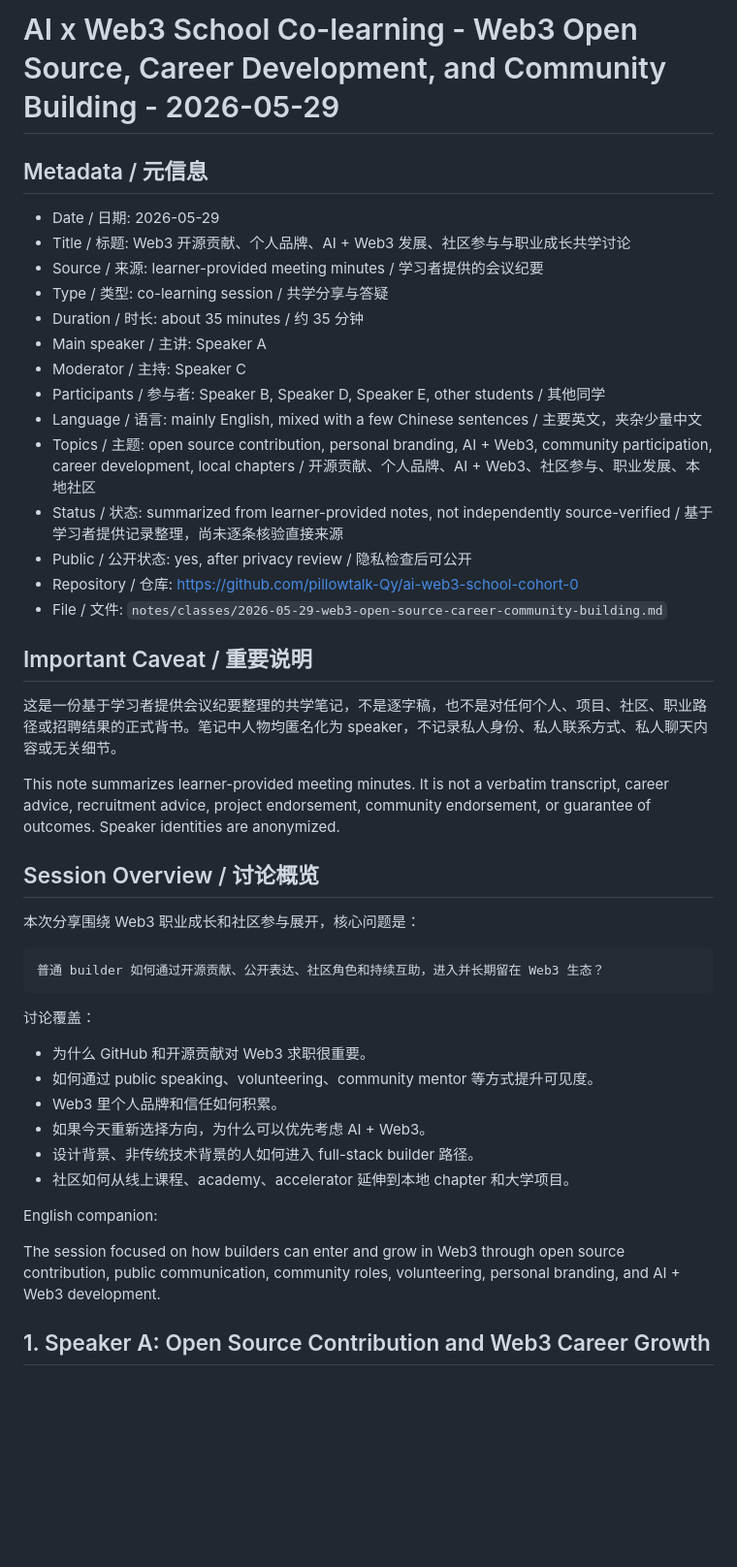
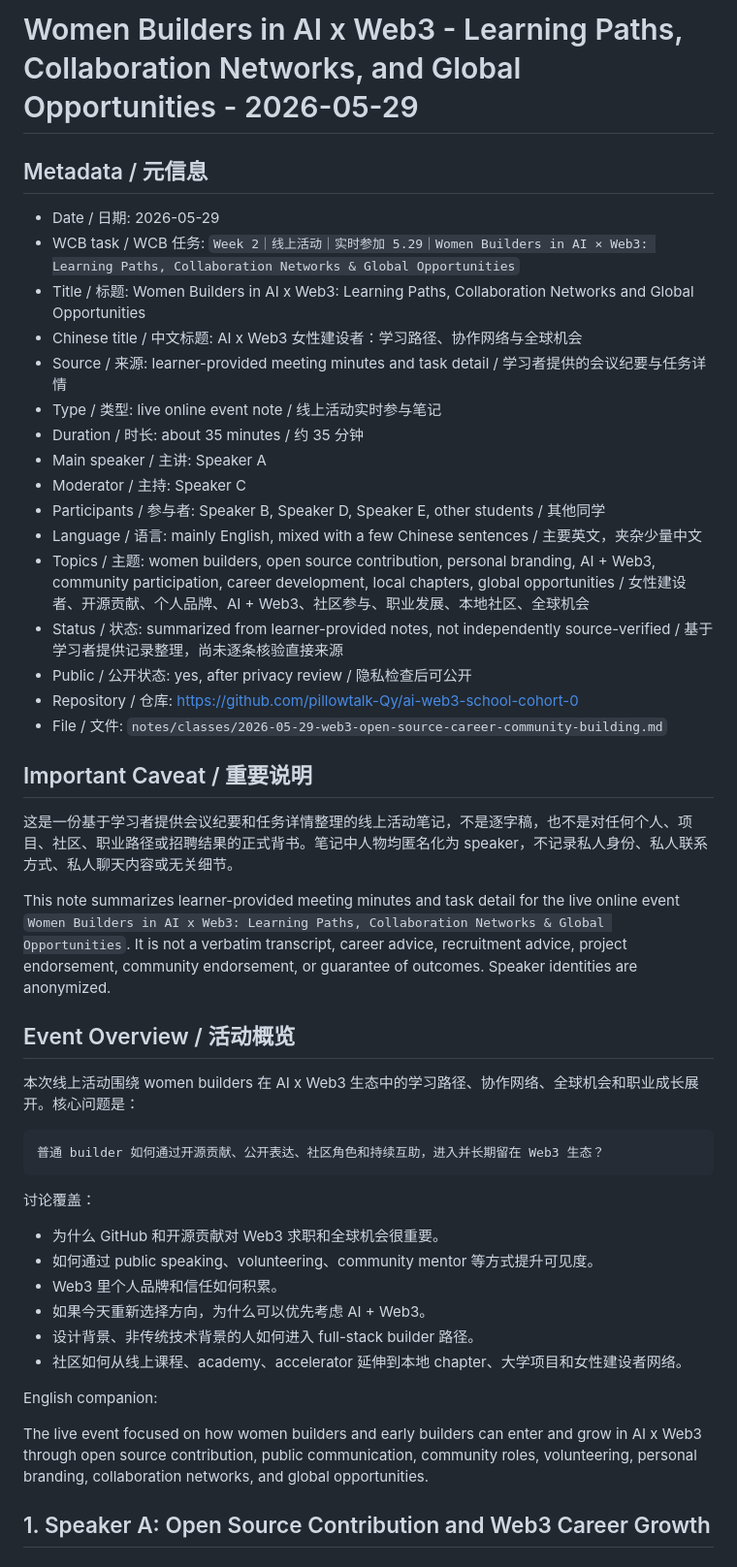
Before and after one commit to pillowtalk-Qy/ai-web3-school-cohort-0, a Markdown page: notes/classes/2026-05-29-web3-open-source-career-community-building.md, the part around the change. Shown at 97% size. GitHub-like rendering; blank space fills up the shorter version.

Commit message:
Fix Women Builders event note title

````diff
--- a/notes/classes/2026-05-29-web3-open-source-career-community-building.md
+++ b/notes/classes/2026-05-29-web3-open-source-career-community-building.md
@@ -1,17 +1,19 @@
-# AI x Web3 School Co-learning - Web3 Open Source, Career Development, and Community Building - 2026-05-29
+# Women Builders in AI x Web3 - Learning Paths, Collaboration Networks, and Global Opportunities - 2026-05-29
 
 ## Metadata / 元信息
 
 - Date / 日期: 2026-05-29
-- Title / 标题: Web3 开源贡献、个人品牌、AI + Web3 发展、社区参与与职业成长共学讨论
-- Source / 来源: learner-provided meeting minutes / 学习者提供的会议纪要
-- Type / 类型: co-learning session / 共学分享与答疑
+- WCB task / WCB 任务: `Week 2｜线上活动｜实时参加 5.29｜Women Builders in AI × Web3: Learning Paths, Collaboration Networks & Global Opportunities`
+- Title / 标题: Women Builders in AI x Web3: Learning Paths, Collaboration Networks and Global Opportunities
+- Chinese title / 中文标题: AI x Web3 女性建设者：学习路径、协作网络与全球机会
+- Source / 来源: learner-provided meeting minutes and task detail / 学习者提供的会议纪要与任务详情
+- Type / 类型: live online event note / 线上活动实时参与笔记
 - Duration / 时长: about 35 minutes / 约 35 分钟
 - Main speaker / 主讲: Speaker A
 - Moderator / 主持: Speaker C
 - Participants / 参与者: Speaker B, Speaker D, Speaker E, other students / 其他同学
 - Language / 语言: mainly English, mixed with a few Chinese sentences / 主要英文，夹杂少量中文
-- Topics / 主题: open source contribution, personal branding, AI + Web3, community participation, career development, local chapters / 开源贡献、个人品牌、AI + Web3、社区参与、职业发展、本地社区
+- Topics / 主题: women builders, open source contribution, personal branding, AI + Web3, community participation, career development, local chapters, global opportunities / 女性建设者、开源贡献、个人品牌、AI + Web3、社区参与、职业发展、本地社区、全球机会
 - Status / 状态: summarized from learner-provided notes, not independently source-verified / 基于学习者提供记录整理，尚未逐条核验直接来源
 - Public / 公开状态: yes, after privacy review / 隐私检查后可公开
 - Repository / 仓库: https://github.com/pillowtalk-Qy/ai-web3-school-cohort-0
@@ -19,13 +21,13 @@
 
 ## Important Caveat / 重要说明
 
-这是一份基于学习者提供会议纪要整理的共学笔记，不是逐字稿，也不是对任何个人、项目、社区、职业路径或招聘结果的正式背书。笔记中人物均匿名化为 speaker，不记录私人身份、私人联系方式、私人聊天内容或无关细节。
+这是一份基于学习者提供会议纪要和任务详情整理的线上活动笔记，不是逐字稿，也不是对任何个人、项目、社区、职业路径或招聘结果的正式背书。笔记中人物均匿名化为 speaker，不记录私人身份、私人联系方式、私人聊天内容或无关细节。
 
-This note summarizes learner-provided meeting minutes. It is not a verbatim transcript, career advice, recruitment advice, project endorsement, community endorsement, or guarantee of outcomes. Speaker identities are anonymized.
+This note summarizes learner-provided meeting minutes and task detail for the live online event `Women Builders in AI x Web3: Learning Paths, Collaboration Networks & Global Opportunities`. It is not a verbatim transcript, career advice, recruitment advice, project endorsement, community endorsement, or guarantee of outcomes. Speaker identities are anonymized.
 
-## Session Overview / 讨论概览
+## Event Overview / 活动概览
 
-本次分享围绕 Web3 职业成长和社区参与展开，核心问题是：
+本次线上活动围绕 women builders 在 AI x Web3 生态中的学习路径、协作网络、全球机会和职业成长展开。核心问题是：
 
 ```text
 普通 builder 如何通过开源贡献、公开表达、社区角色和持续互助，进入并长期留在 Web3 生态？
@@ -33,16 +35,16 @@ This note summarizes learner-provided meeting minutes. It is not a verbatim tran
 
 讨论覆盖：
 
-- 为什么 GitHub 和开源贡献对 Web3 求职很重要。
+- 为什么 GitHub 和开源贡献对 Web3 求职和全球机会很重要。
 - 如何通过 public speaking、volunteering、community mentor 等方式提升可见度。
 - Web3 里个人品牌和信任如何积累。
 - 如果今天重新选择方向，为什么可以优先考虑 AI + Web3。
 - 设计背景、非传统技术背景的人如何进入 full-stack builder 路径。
-- 社区如何从线上课程、academy、accelerator 延伸到本地 chapter 和大学项目。
+- 社区如何从线上课程、academy、accelerator 延伸到本地 chapter、大学项目和女性建设者网络。
 
 English companion:
 
-The session focused on how builders can enter and grow in Web3 through open source contribution, public communication, community roles, volunteering, personal branding, and AI + Web3 development.
+The live event focused on how women builders and early builders can enter and grow in AI x Web3 through open source contribution, public communication, community roles, volunteering, personal branding, collaboration networks, and global opportunities.
 
 ## 1. Speaker A: Open Source Contribution and Web3 Career Growth
 
````
